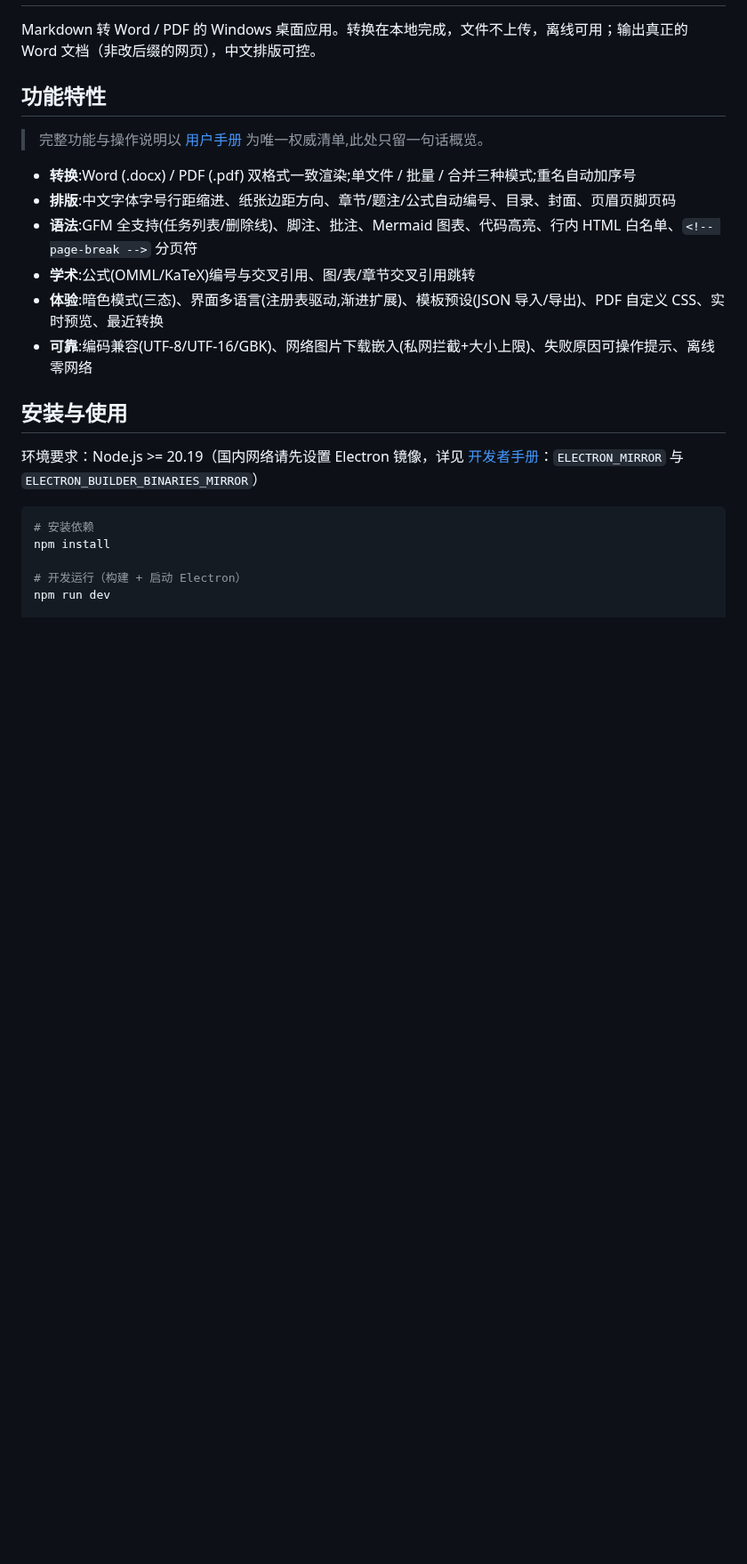
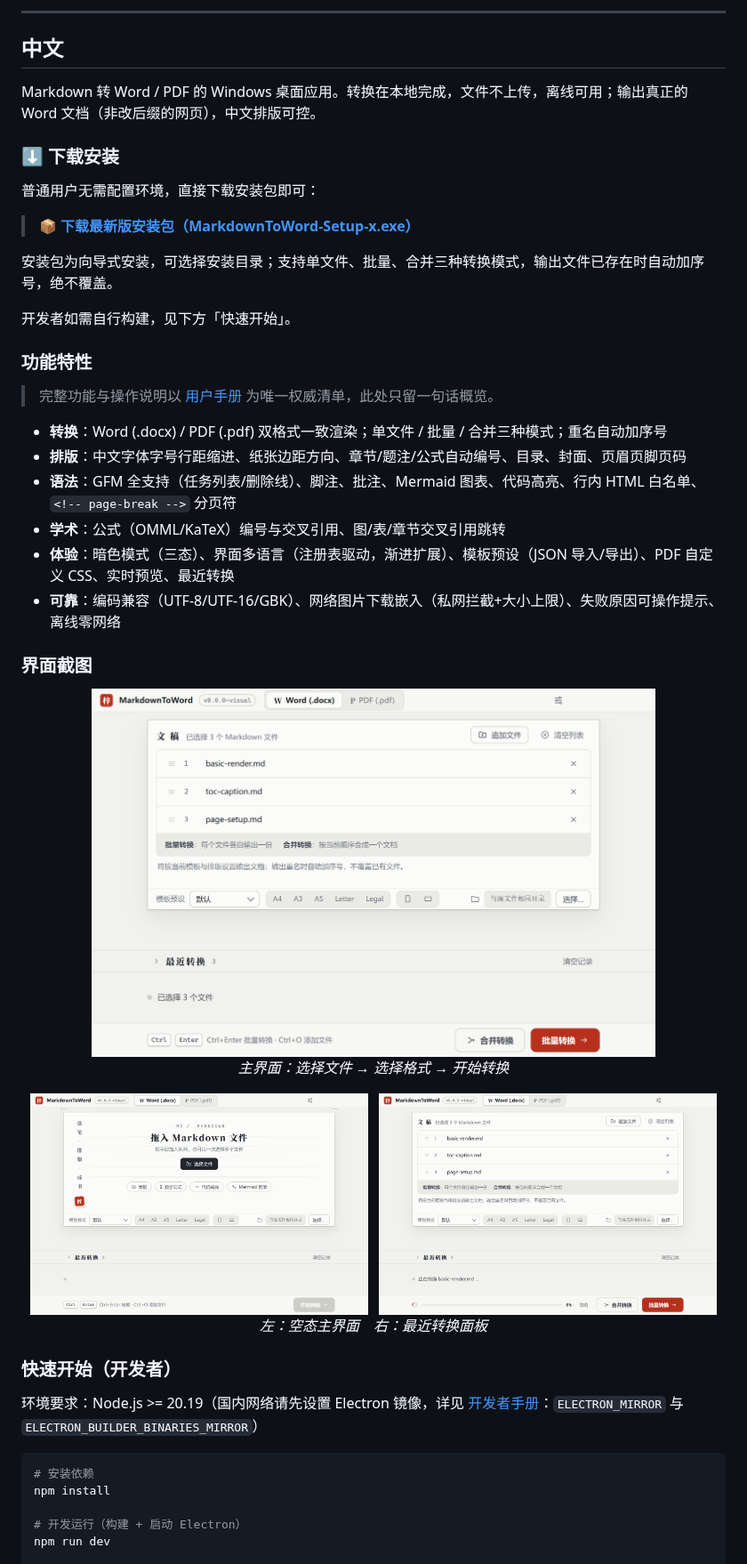
Before and after one commit to chenchaodev/markdown-to-word, a Markdown page: README.md, the part around one of its changes. Shown at 89% size. Rendered like a GitHub page; pictures changed too: docs/images/ui-empty.png (added), docs/images/ui-history.png (added), docs/images/ui-main.png (added); blank space fills up the shorter version.

Commit message:
docs: 双语 README 与推广门面资源
- README 重写为中英双语,新增 banner、5 个 badge、下载安装包直链与 3 张界面截图

- package.json 补 repository/homepage/bugs/keywords/author,保留 private:true

- 新增 docs/images(banner.svg/logo.png/3 张应用实截)

```diff
--- a/README.md
+++ b/README.md
@@ -2,18 +17,45 @@
+---
+
+## 中文
 
 Markdown 转 Word / PDF 的 Windows 桌面应用。转换在本地完成，文件不上传，离线可用；输出真正的 Word 文档（非改后缀的网页），中文排版可控。
 
-## 功能特性
+### ⬇️ 下载安装
 
-> 完整功能与操作说明以 [用户手册](docs/USER-GUIDE.md) 为唯一权威清单,此处只留一句话概览。
+普通用户无需配置环境，直接下载安装包即可：
 
-- **转换**:Word (.docx) / PDF (.pdf) 双格式一致渲染;单文件 / 批量 / 合并三种模式;重名自动加序号
-- **排版**:中文字体字号行距缩进、纸张边距方向、章节/题注/公式自动编号、目录、封面、页眉页脚页码
-- **语法**:GFM 全支持(任务列表/删除线)、脚注、批注、Mermaid 图表、代码高亮、行内 HTML 白名单、`<!-- page-break -->` 分页符
-- **学术**:公式(OMML/KaTeX)编号与交叉引用、图/表/章节交叉引用跳转
-- **体验**:暗色模式(三态)、界面多语言(注册表驱动,渐进扩展)、模板预设(JSON 导入/导出)、PDF 自定义 CSS、实时预览、最近转换
-- **可靠**:编码兼容(UTF-8/UTF-16/GBK)、网络图片下载嵌入(私网拦截+大小上限)、失败原因可操作提示、离线零网络
+> **[📦 下载最新版安装包（MarkdownToWord-Setup-x.exe）](https://github.com/chenchaodev/markdown-to-word/releases/latest)**
 
-## 安装与使用
+安装包为向导式安装，可选择安装目录；支持单文件、批量、合并三种转换模式，输出文件已存在时自动加序号，绝不覆盖。
+
+开发者如需自行构建，见下方「快速开始」。
+
+### 功能特性
+
+> 完整功能与操作说明以 [用户手册](docs/USER-GUIDE.md) 为唯一权威清单，此处只留一句话概览。
+
+- **转换**：Word (.docx) / PDF (.pdf) 双格式一致渲染；单文件 / 批量 / 合并三种模式；重名自动加序号
+- **排版**：中文字体字号行距缩进、纸张边距方向、章节/题注/公式自动编号、目录、封面、页眉页脚页码
+- **语法**：GFM 全支持（任务列表/删除线）、脚注、批注、Mermaid 图表、代码高亮、行内 HTML 白名单、`<!-- page-break -->` 分页符
+- **学术**：公式（OMML/KaTeX）编号与交叉引用、图/表/章节交叉引用跳转
+- **体验**：暗色模式（三态）、界面多语言（注册表驱动，渐进扩展）、模板预设（JSON 导入/导出）、PDF 自定义 CSS、实时预览、最近转换
+- **可靠**：编码兼容（UTF-8/UTF-16/GBK）、网络图片下载嵌入（私网拦截+大小上限）、失败原因可操作提示、离线零网络
+
+### 界面截图
+
+<p align="center">
+  <img src="docs/images/ui-main.png" alt="主界面（多文件）" width="80%">
+  <br><em>主界面：选择文件 → 选择格式 → 开始转换</em>
+</p>
+
+<p align="center">
+  <img src="docs/images/ui-empty.png" alt="空态主界面" width="48%">
+  &nbsp;
+  <img src="docs/images/ui-history.png" alt="最近转换面板" width="48%">
+  <br><em>左：空态主界面　右：最近转换面板</em>
+</p>
+
+### 快速开始（开发者）
 
 环境要求：Node.js >= 20.19（国内网络请先设置 Electron 镜像，详见 [开发者手册](docs/DEV-GUIDE.md#环境)：`ELECTRON_MIRROR` 与 `ELECTRON_BUILDER_BINARIES_MIRROR`）
 
```
Also changed, not shown: other parts of README.md (+97 -9 lines), docs/images/logo.png (added), 2 other files.
